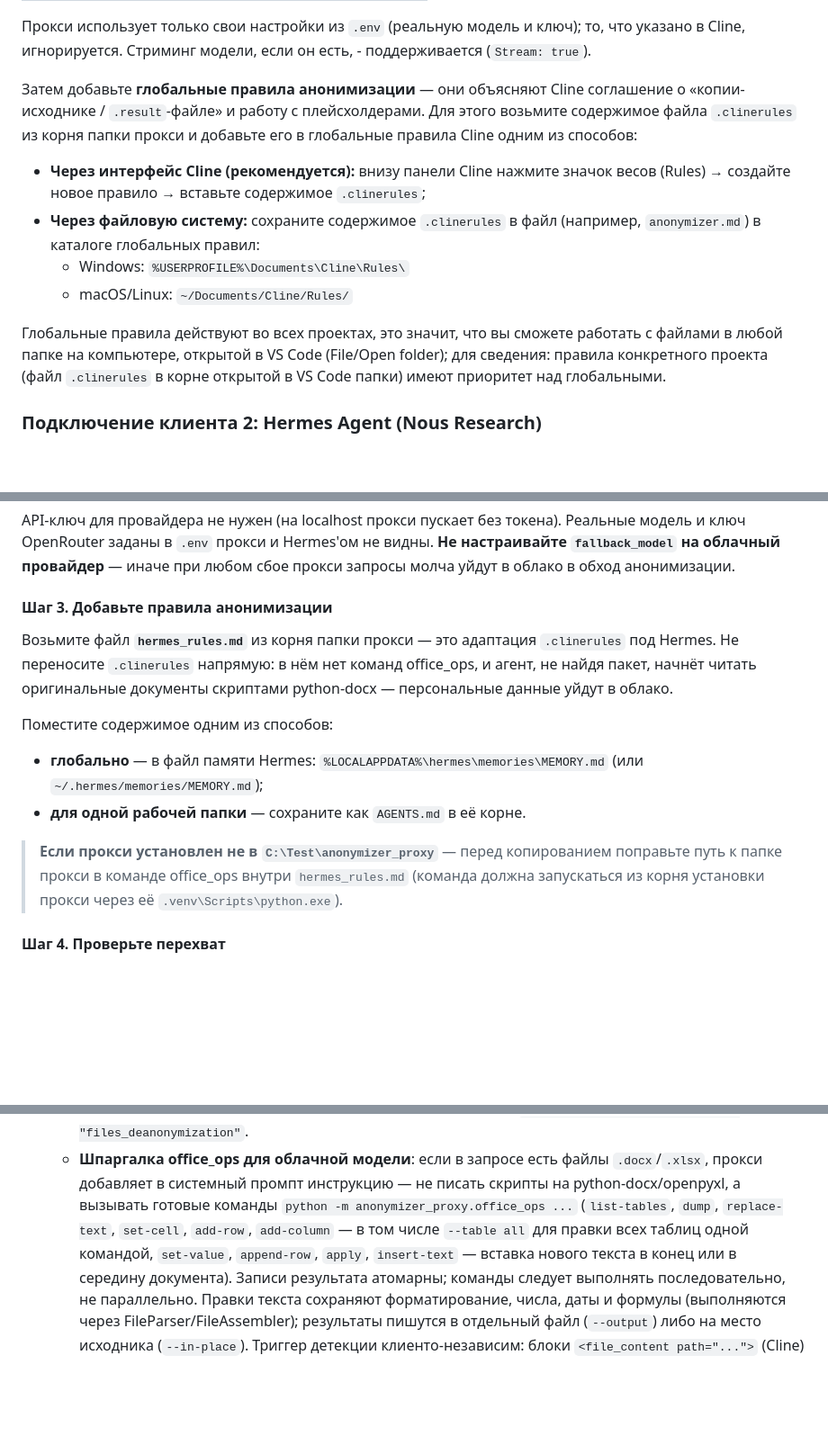
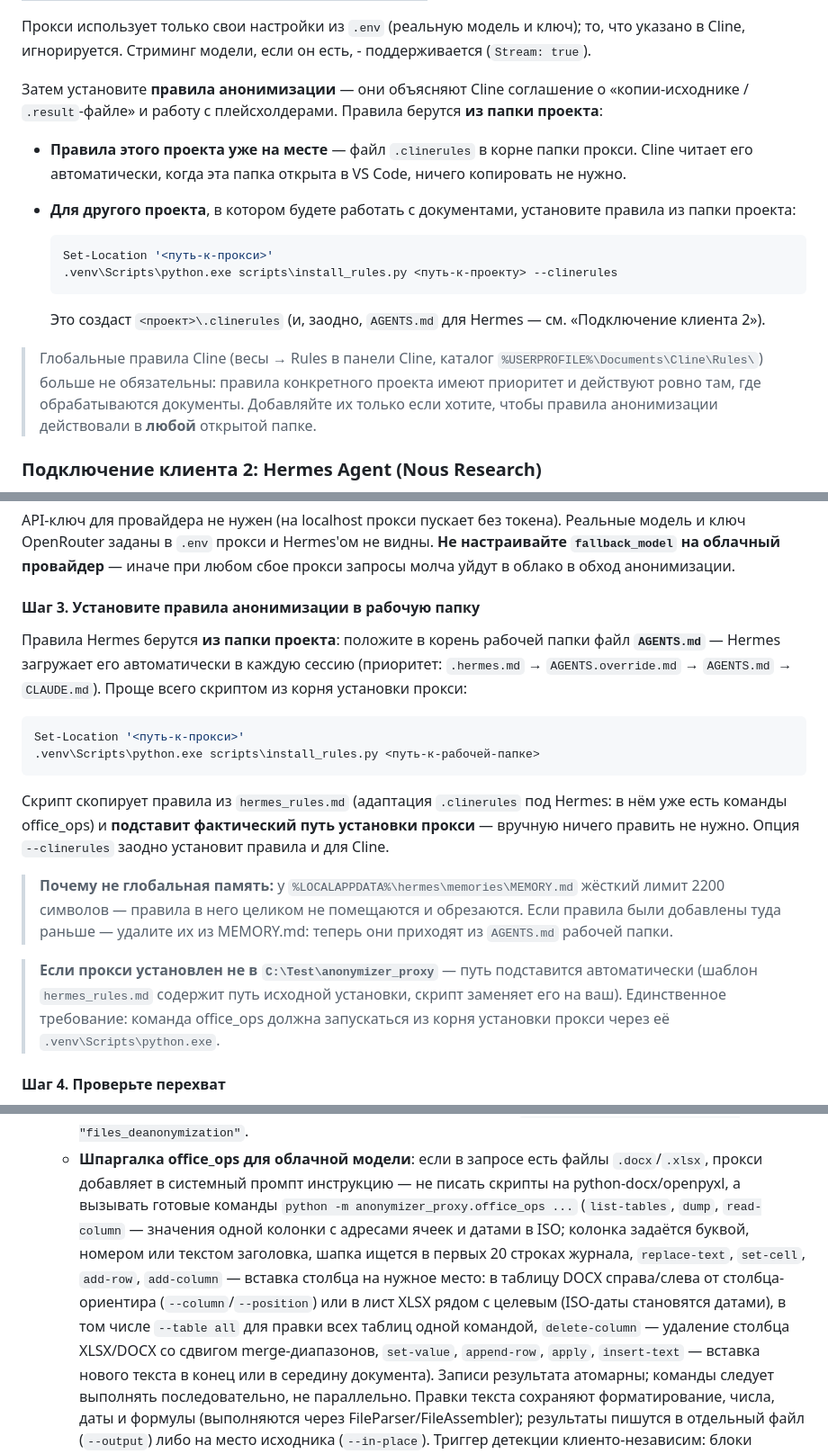
Before and after one commit to Guerchoig/anonymizer_proxy, a Markdown page: README.md, 3 parts joined by grey strips. Shown at 90% size. GitHub-like rendering; blank space fills up the shorter version.

````diff
--- a/README.md
+++ b/README.md
@@ -294,20 +294,29 @@ CPU (в том числе весь macOS-вариант; ускорение на
 Прокси использует только свои настройки из `.env` (реальную модель и ключ);
 то, что указано в Cline, игнорируется. Стриминг модели, если он есть, - поддерживается (`Stream: true`).
 
-Затем добавьте **глобальные правила анонимизации** — они объясняют Cline
-соглашение о «копии-исходнике / `.result`-файле» и работу с плейсхолдерами. Для этого
-возьмите содержимое файла `.clinerules` из корня папки прокси и добавьте его в глобальные
-правила Cline одним из способов:
+Затем установите **правила анонимизации** — они объясняют Cline
+соглашение о «копии-исходнике / `.result`-файле» и работу с плейсхолдерами.
+Правила берутся **из папки проекта**:
 
-- **Через интерфейс Cline (рекомендуется):** внизу панели Cline нажмите значок весов (Rules) →
-  создайте новое правило → вставьте содержимое `.clinerules`;
-- **Через файловую систему:** сохраните содержимое `.clinerules` в файл
-  (например, `anonymizer.md`) в каталоге глобальных правил:
-  - Windows: `%USERPROFILE%\Documents\Cline\Rules\`
-  - macOS/Linux: `~/Documents/Cline/Rules/`
+- **Правила этого проекта уже на месте** — файл `.clinerules` в корне папки
+  прокси. Cline читает его автоматически, когда эта папка открыта в VS Code,
+  ничего копировать не нужно.
+- **Для другого проекта**, в котором будете работать с документами, установите
+  правила из папки проекта:
 
-Глобальные правила действуют во всех проектах, это значит, что вы сможете работать с файлами в любой папке на компьютере, открытой в VS Code (File/Open folder);
-для сведения: правила конкретного проекта (файл `.clinerules` в корне открытой в VS Code папки) имеют приоритет над глобальными.
+  ```powershell
+  Set-Location '<путь-к-прокси>'
+  .venv\Scripts\python.exe scripts\install_rules.py <путь-к-проекту> --clinerules
+  ```
+
+  Это создаст `<проект>\.clinerules` (и, заодно, `AGENTS.md` для Hermes —
+  см. «Подключение клиента 2»).
+
+> Глобальные правила Cline (весы → Rules в панели Cline, каталог
+> `%USERPROFILE%\Documents\Cline\Rules\`) больше не обязательны: правила
+> конкретного проекта имеют приоритет и действуют ровно там, где обрабатываются
+> документы. Добавляйте их только если хотите, чтобы правила анонимизации
+> действовали в **любой** открытой папке.
 
 ### Подключение клиента 2: Hermes Agent (Nous Research)
 
@@ -355,23 +364,33 @@ API-ключ для провайдера не нужен (на localhost про
 видны. **Не настраивайте `fallback_model` на облачный провайдер** — иначе при
 любом сбое прокси запросы молча уйдут в облако в обход анонимизации.
 
-#### Шаг 3. Добавьте правила анонимизации
+#### Шаг 3. Установите правила анонимизации в рабочую папку
 
-Возьмите файл **`hermes_rules.md`** из корня папки прокси — это адаптация
-`.clinerules` под Hermes. Не переносите `.clinerules` напрямую: в нём нет
-команд office_ops, и агент, не найдя пакет, начнёт читать оригинальные
-документы скриптами python-docx — персональные данные уйдут в облако.
+Правила Hermes берутся **из папки проекта**: положите в корень рабочей
+папки файл **`AGENTS.md`** — Hermes загружает его автоматически в каждую
+сессию (приоритет: `.hermes.md` → `AGENTS.override.md` → `AGENTS.md` →
+`CLAUDE.md`). Проще всего скриптом из корня установки прокси:
 
-Поместите содержимое одним из способов:
+```powershell
+Set-Location '<путь-к-прокси>'
+.venv\Scripts\python.exe scripts\install_rules.py <путь-к-рабочей-папке>
+```
 
-- **глобально** — в файл памяти Hermes:
-  `%LOCALAPPDATA%\hermes\memories\MEMORY.md` (или `~/.hermes/memories/MEMORY.md`);
-- **для одной рабочей папки** — сохраните как `AGENTS.md` в её корне.
+Скрипт скопирует правила из `hermes_rules.md` (адаптация `.clinerules` под
+Hermes: в нём уже есть команды office_ops) и **подставит фактический путь
+установки прокси** — вручную ничего править не нужно. Опция `--clinerules`
+заодно установит правила и для Cline.
 
-> **Если прокси установлен не в `C:\Test\anonymizer_proxy`** — перед
-> копированием поправьте путь к папке прокси в команде office_ops внутри
-> `hermes_rules.md` (команда должна запускаться из корня установки прокси
-> через её `.venv\Scripts\python.exe`).
+> **Почему не глобальная память:** у `%LOCALAPPDATA%\hermes\memories\MEMORY.md`
+> жёсткий лимит 2200 символов — правила в него целиком не помещаются и
+> обрезаются. Если правила были добавлены туда раньше — удалите их из
+> MEMORY.md: теперь они приходят из `AGENTS.md` рабочей папки.
+
+> **Если прокси установлен не в `C:\Test\anonymizer_proxy`** — путь
+> подставится автоматически (шаблон `hermes_rules.md` содержит путь исходной
+> установки, скрипт заменяет его на ваш). Единственное требование: команда
+> office_ops должна запускаться из корня установки прокси через её
+> `.venv\Scripts\python.exe`.
 
 #### Шаг 4. Проверьте перехват
 
@@ -560,9 +580,16 @@ GLiNER и Natasha используются **только** для аноним
     есть файлы `.docx`/`.xlsx`, прокси добавляет в системный промпт
     инструкцию — не писать скрипты на python-docx/openpyxl, а вызывать
     готовые команды `python -m anonymizer_proxy.office_ops ...`
-    (`list-tables`, `dump`, `replace-text`, `set-cell`, `add-row`,
-    `add-column` — в том числе `--table all` для правки всех таблиц
-    одной командой, `set-value`, `append-row`, `apply`, `insert-text` —
+    (`list-tables`, `dump`, `read-column` — значения одной колонки
+    с адресами ячеек и датами в ISO; колонка задаётся буквой, номером
+    или текстом заголовка, шапка ищется в первых 20 строках журнала,
+    `replace-text`, `set-cell`, `add-row`, `add-column` — вставка
+    столбца на нужное место: в таблицу DOCX справа/слева от
+    столбца-ориентира (`--column`/`--position`) или в лист XLSX рядом
+    с целевым (ISO-даты становятся датами), в том числе `--table all`
+    для правки всех таблиц одной командой, `delete-column` — удаление
+    столбца XLSX/DOCX со сдвигом merge-диапазонов, `set-value`,
+    `append-row`, `apply`, `insert-text` —
     вставка нового текста в конец или в середину документа). Записи результата
     атомарны; команды следует выполнять последовательно, не параллельно. Правки текста
     сохраняют форматирование, числа, даты и формулы (выполняются через
````
Also changed, not shown: other parts of README.md (+7 -2 lines), RELEASING.md (added, +136 -0 lines).
